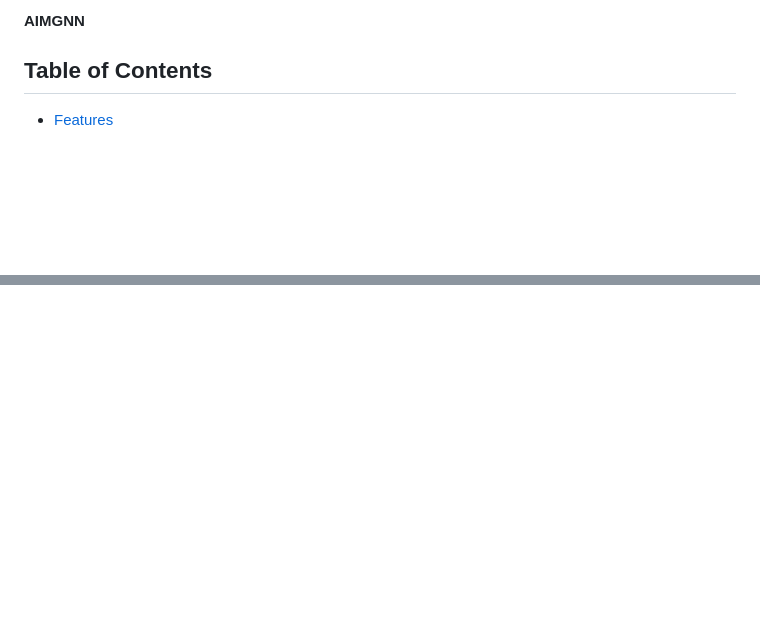
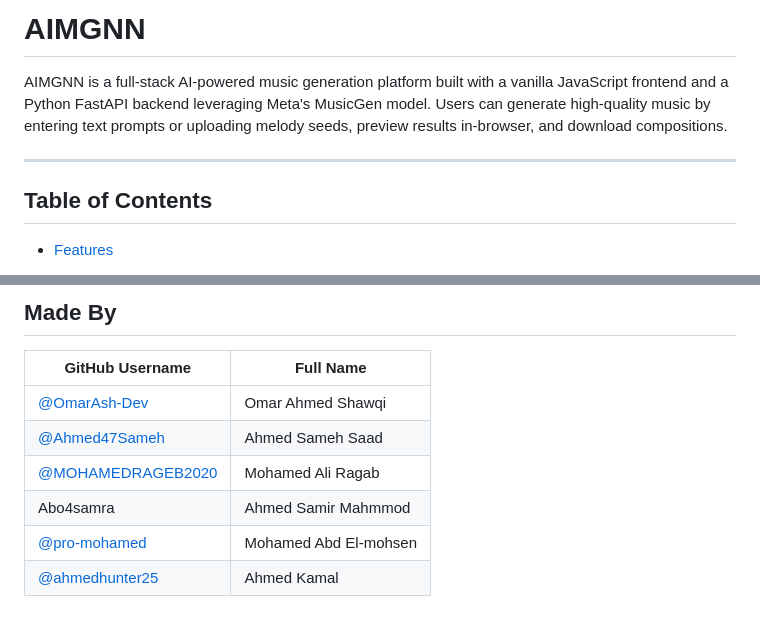
Before and after one commit to OmarAsh-Dev/AIMGNN, a Markdown page: README.md, 2 parts joined by grey strips. GitHub-like rendering; blank space fills up the shorter version.

```diff
--- a/README.md
+++ b/README.md
@@ -2,5 +4,9 @@
 
-**AIMGNN**
+# AIMGNN
+
+AIMGNN is a full-stack AI-powered music generation platform built with a vanilla JavaScript frontend and a Python FastAPI backend leveraging Meta's MusicGen model. Users can generate high-quality music by entering text prompts or uploading melody seeds, preview results in-browser, and download compositions.
+
+---
 
 ## Table of Contents
 
@@ -182,0 +190,10 @@ Underlying audio codec citation:
+## Made By
+
+| GitHub Username                                          | Full Name
+| -------------------------------------------------------- | ------------------------
+| [@OmarAsh-Dev](https://github.com/OmarAsh-Dev)           | Omar Ahmed Shawqi
+| [@Ahmed47Sameh](https://github.com/Ahmed47Sameh)         | Ahmed Sameh Saad
+| [@MOHAMEDRAGEB2020](https://github.com/MOHAMEDRAGEB2020) | Mohamed Ali Ragab
+| Abo4samra                                                | Ahmed Samir Mahmmod
+| [@pro-mohamed](https://github.com/pro-mohamed)           | Mohamed Abd El-mohsen
+| [@ahmedhunter25](https://github.com/ahmedhunter25)       | Ahmed Kamal
```
Also changed, not shown: other parts of README.md (+87 -84 lines).
